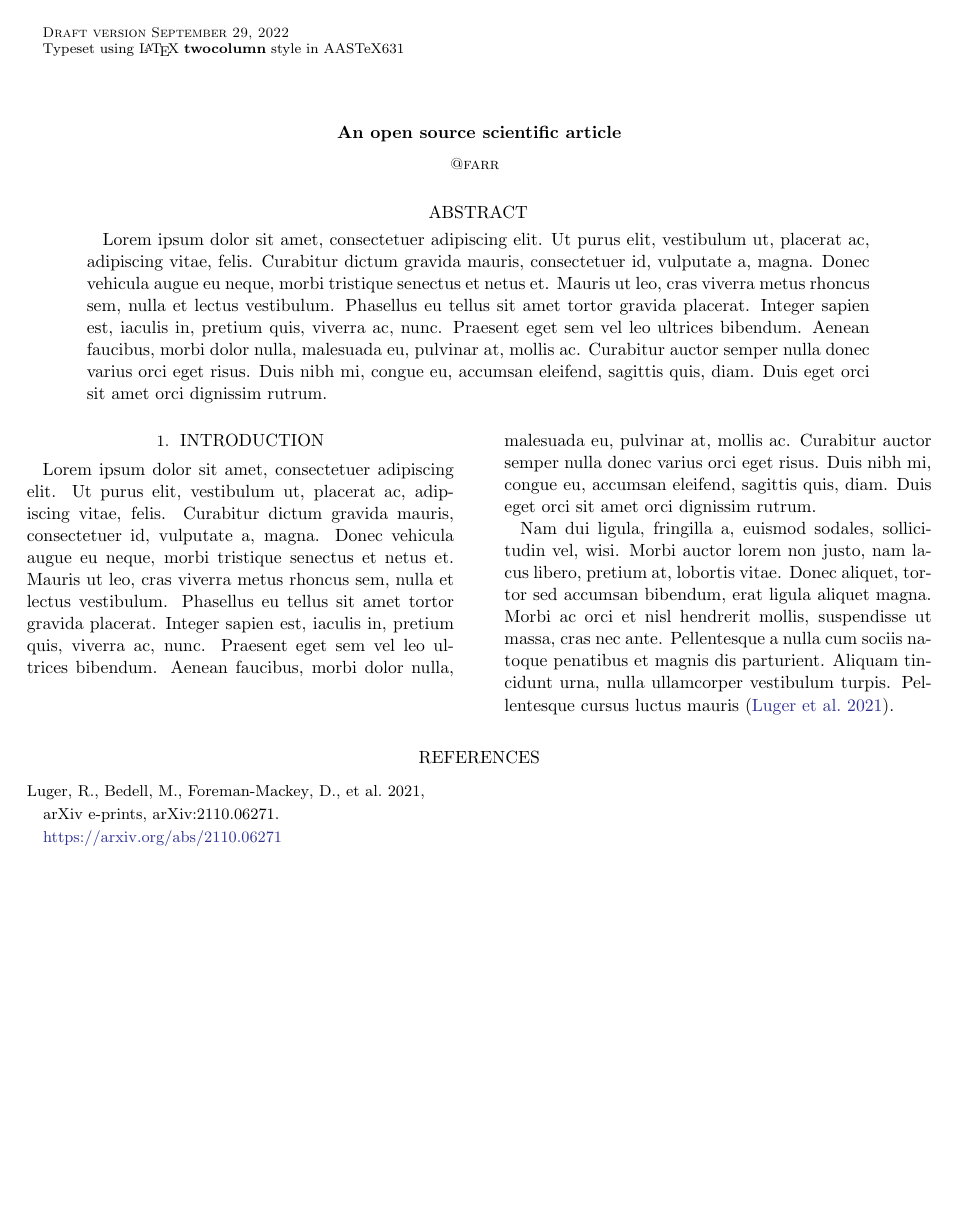
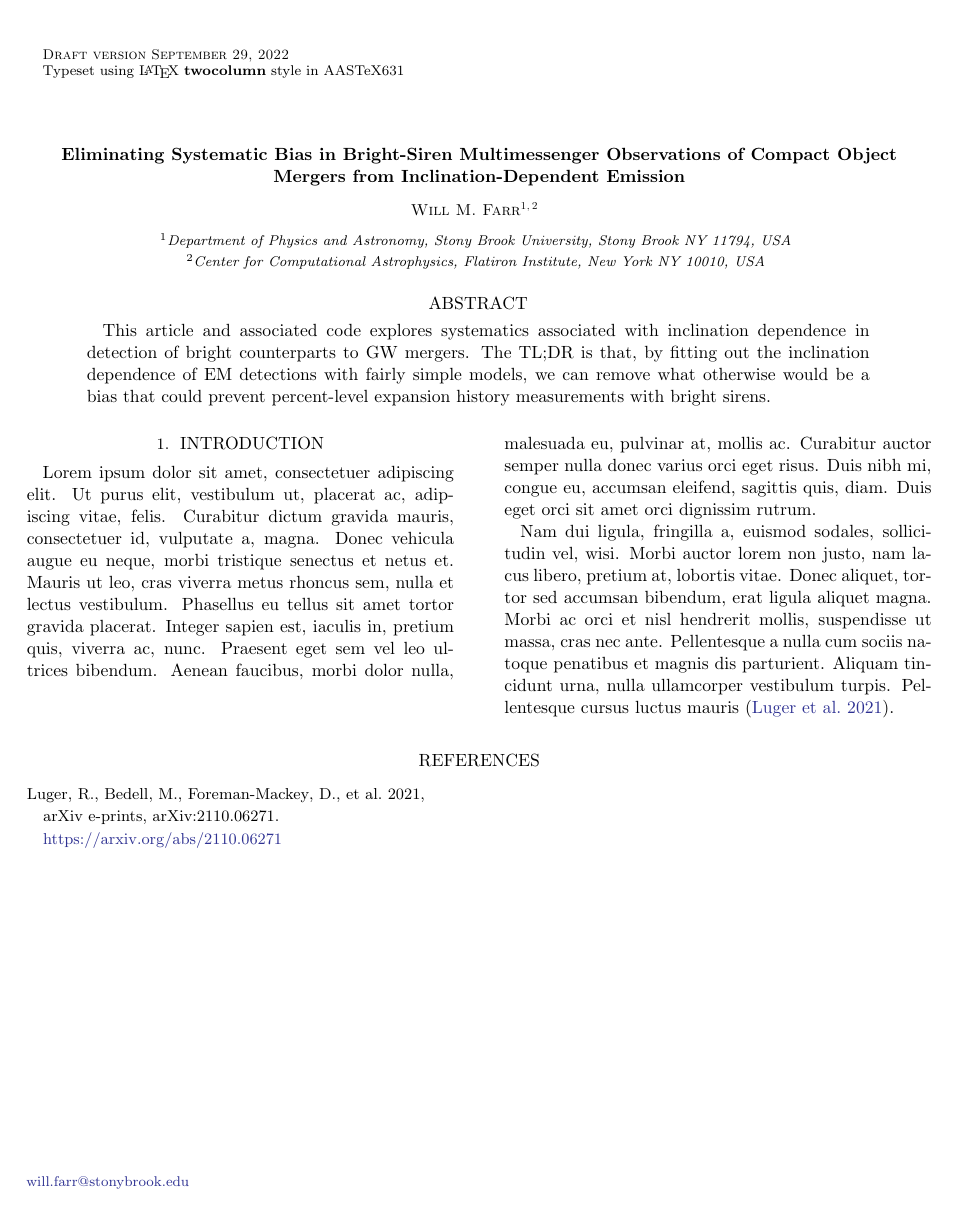
Before and after one commit to farr/BrightSirenInclinationSystematics, a LaTeX paper (src/tex/ms.tex): the whole page. Compiled offline with pdfLaTeX; a LaTeX package or settings file that is missing is left out.

Commit message:
showyourwork setup.  Let's see if it works!

```diff
--- a/src/tex/ms.tex
+++ b/src/tex/ms.tex
@@ -1,30 +1,30 @@
 % Define document class
 \documentclass[twocolumn]{aastex631}
 \usepackage{showyourwork}
+
+\newcommand{\cca}{Center for Computational Astrophysics, Flatiron Institute, New York NY 10010, USA}
+\newcommand{\sbu}{Department of Physics and Astronomy, Stony Brook University, Stony Brook NY 11794, USA}
 
 % Begin!
 \begin{document}
 
 % Title
-\title{An open source scientific article}
+\title{Eliminating Systematic Bias in Bright-Siren Multimessenger Observations of Compact Object Mergers from Inclination-Dependent Emission}
 
 % Author list
-\author{@farr}
+\author{Will M. Farr}
+\email{will.farr@stonybrook.edu}
+\affiliation{\sbu}
+\affiliation{\cca}
+
 
 % Abstract with filler text
 \begin{abstract}
-    Lorem ipsum dolor sit amet, consectetuer adipiscing elit.
-    Ut purus elit, vestibulum ut, placerat ac, adipiscing vitae, felis.
-    Curabitur dictum gravida mauris, consectetuer id, vulputate a, magna.
-    Donec vehicula augue eu neque, morbi tristique senectus et netus et.
-    Mauris ut leo, cras viverra metus rhoncus sem, nulla et lectus vestibulum.
-    Phasellus eu tellus sit amet tortor gravida placerat.
-    Integer sapien est, iaculis in, pretium quis, viverra ac, nunc.
-    Praesent eget sem vel leo ultrices bibendum.
-    Aenean faucibus, morbi dolor nulla, malesuada eu, pulvinar at, mollis ac.
-    Curabitur auctor semper nulla donec varius orci eget risus.
-    Duis nibh mi, congue eu, accumsan eleifend, sagittis quis, diam.
-    Duis eget orci sit amet orci dignissim rutrum.
+    This article and associated code explores systematics associated with
+inclination dependence in detection of bright counterparts to GW mergers.  The
+TL;DR is that, by fitting out the inclination dependence of EM detections with
+fairly simple models, we can remove what otherwise would be a bias that could
+prevent percent-level expansion history measurements with bright sirens.
 \end{abstract}
 
 % Main body with filler text
```
Also changed, not shown: 1 other file.
